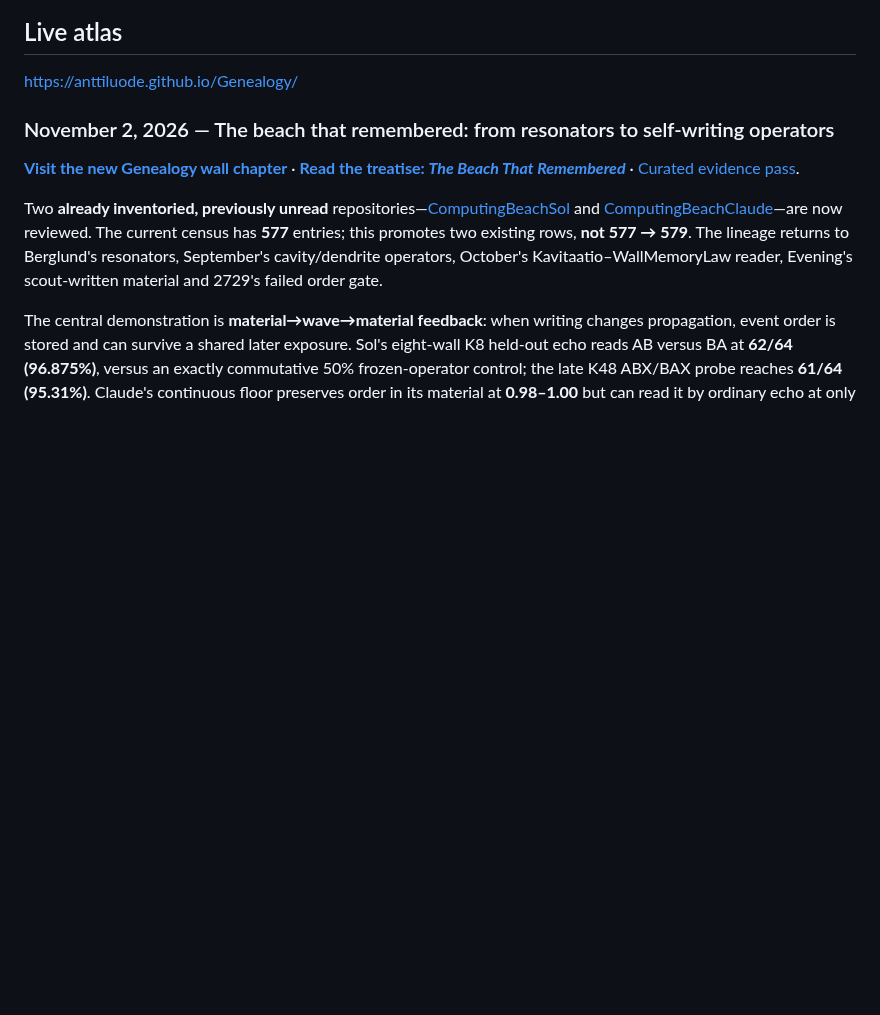
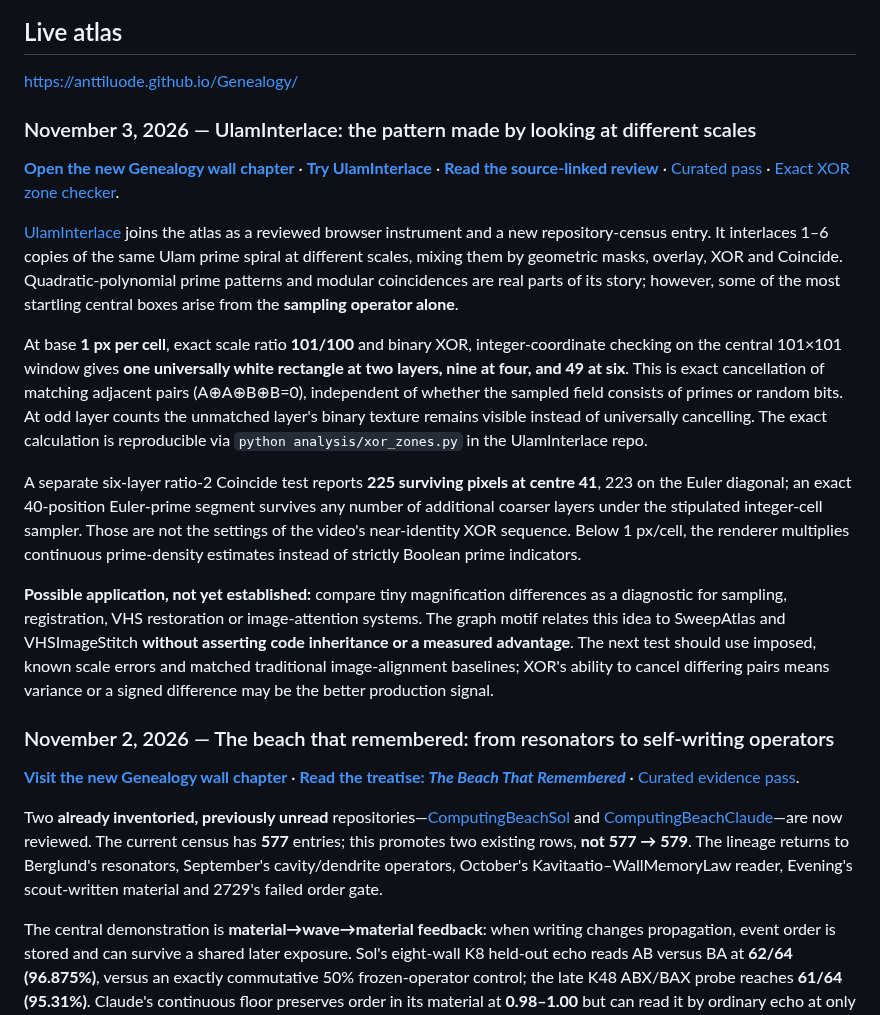
Before and after one commit to anttiluode/Genealogy, a Markdown page: README.md, the part around the change. GitHub-like rendering; blank space fills up the shorter version.

Commit message:
Document UlamInterlace arrival and scale-operator evidence on Genealogy README

```diff
--- a/README.md
+++ b/README.md
@@ -7,6 +7,18 @@ The central premise is that hundreds of repositories are not hundreds of indepen
 ## Live atlas
 
 https://anttiluode.github.io/Genealogy/
+
+### November 3, 2026 — UlamInterlace: the pattern made by looking at different scales
+
+**[Open the new Genealogy wall chapter](https://anttiluode.github.io/Genealogy/#nov3-ulaminterlace)** · **[Try UlamInterlace](https://anttiluode.github.io/UlamInterlace/)** · **[Read the source-linked review](docs/reviews/2026-11-03-ulaminterlace-scale-operator.md)** · [Curated pass](data/passes/november-3-ulaminterlace-scale-operator.json) · [Exact XOR zone checker](https://github.com/anttiluode/UlamInterlace/blob/main/analysis/xor_zones.py).
+
+[UlamInterlace](https://github.com/anttiluode/UlamInterlace) joins the atlas as a reviewed browser instrument and a new repository-census entry. It interlaces 1–6 copies of the same Ulam prime spiral at different scales, mixing them by geometric masks, overlay, XOR and Coincide. Quadratic-polynomial prime patterns and modular coincidences are real parts of its story; however, some of the most startling central boxes arise from the **sampling operator alone**.
+
+At base **1 px per cell**, exact scale ratio **101/100** and binary XOR, integer-coordinate checking on the central 101×101 window gives **one universally white rectangle at two layers, nine at four, and 49 at six**. This is exact cancellation of matching adjacent pairs (A⊕A⊕B⊕B=0), independent of whether the sampled field consists of primes or random bits. At odd layer counts the unmatched layer's binary texture remains visible instead of universally cancelling. The exact calculation is reproducible via `python analysis/xor_zones.py` in the UlamInterlace repo.
+
+A separate six-layer ratio-2 Coincide test reports **225 surviving pixels at centre 41**, 223 on the Euler diagonal; an exact 40-position Euler-prime segment survives any number of additional coarser layers under the stipulated integer-cell sampler. Those are not the settings of the video's near-identity XOR sequence. Below 1 px/cell, the renderer multiplies continuous prime-density estimates instead of strictly Boolean prime indicators.
+
+**Possible application, not yet established:** compare tiny magnification differences as a diagnostic for sampling, registration, VHS restoration or image-attention systems. The graph motif relates this idea to SweepAtlas and VHSImageStitch **without asserting code inheritance or a measured advantage**. The next test should use imposed, known scale errors and matched traditional image-alignment baselines; XOR's ability to cancel differing pairs means variance or a signed difference may be the better production signal.
 
 ### November 2, 2026 — The beach that remembered: from resonators to self-writing operators
 
```
